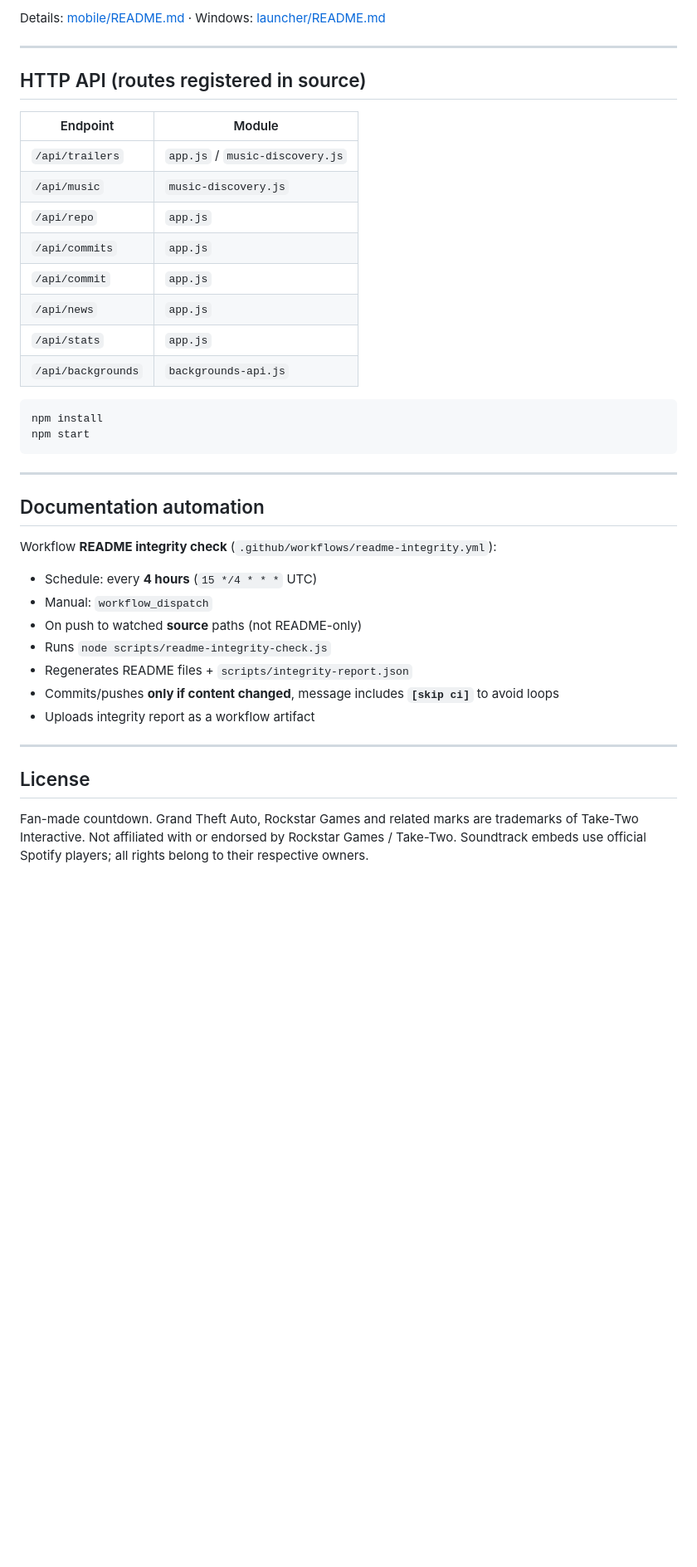
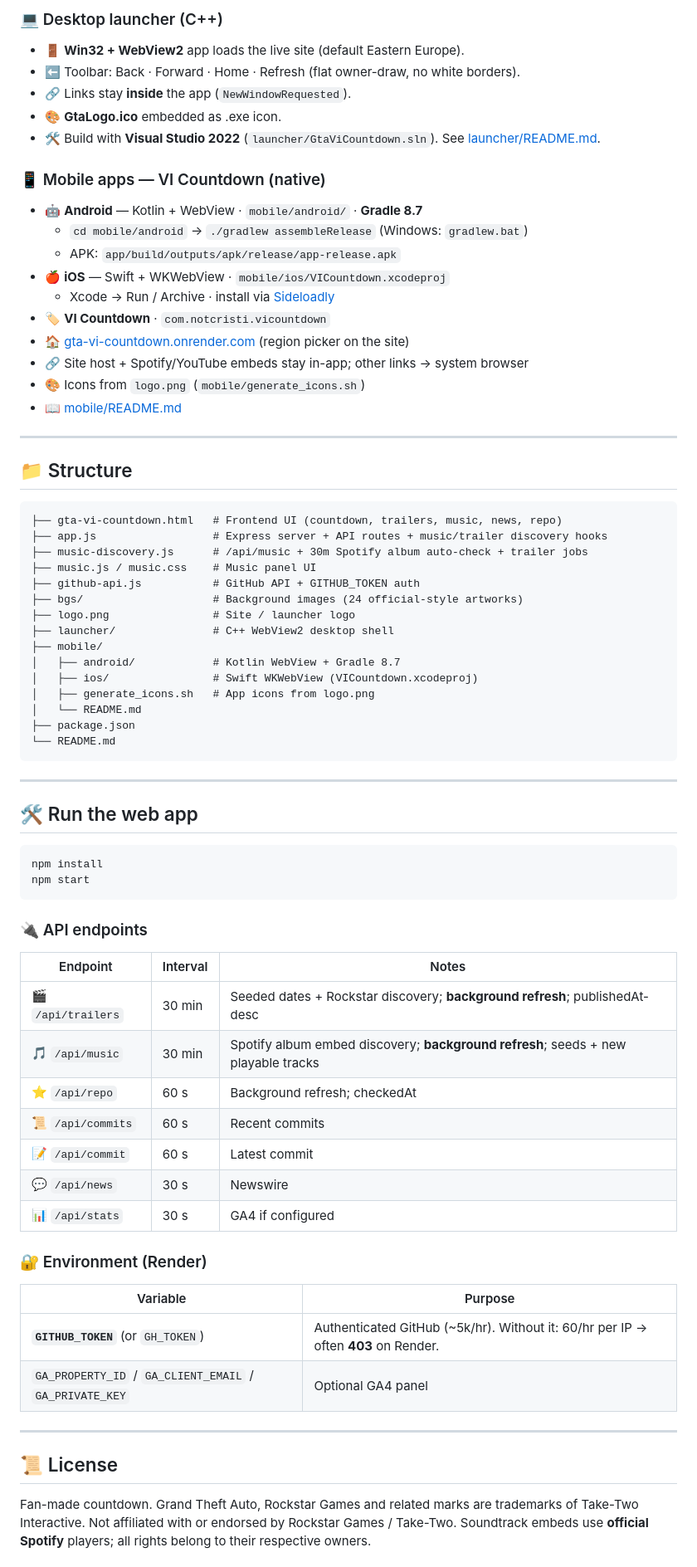
Before and after one commit to notcristi14/GTA-VI-Countdown, a Markdown page: README.md, the part around one of its changes. Shown at 83% size. Rendered like a GitHub page; blank space fills up the shorter version.

Commit message:
docs: apply root README design/layout template

````diff
--- a/README.md
+++ b/README.md
@@ -62,44 +91,77 @@ Real-time, regional GTA VI release countdown with trailers, soundtrack embeds, R
 
-Details: [mobile/README.md](mobile/README.md) · Windows: [launcher/README.md](launcher/README.md)
+### 💻 Desktop launcher (C++)
+- 🚪 **Win32 + WebView2** app loads the live site (default Eastern Europe).
+- ⬅️ Toolbar: Back · Forward · Home · Refresh (flat owner-draw, no white borders).
+- 🔗 Links stay **inside** the app (`NewWindowRequested`).
+- 🎨 **GtaLogo.ico** embedded as .exe icon.
+- 🛠️ Build with **Visual Studio 2022** (`launcher/GtaViCountdown.sln`). See [launcher/README.md](launcher/README.md).
+
+### 📱 Mobile apps — VI Countdown (native)
+- 🤖 **Android** — Kotlin + WebView · `mobile/android/` · **Gradle 8.7**
+  - `cd mobile/android` → `./gradlew assembleRelease` (Windows: `gradlew.bat`)
+  - APK: `app/build/outputs/apk/release/app-release.apk`
+- 🍎 **iOS** — Swift + WKWebView · `mobile/ios/VICountdown.xcodeproj`
+  - Xcode → Run / Archive · install via [Sideloadly](https://sideloadly.io/)
+- 🏷️ **VI Countdown** · `com.notcristi.vicountdown`
+- 🏠 [gta-vi-countdown.onrender.com](https://gta-vi-countdown.onrender.com/) (region picker on the site)
+- 🔗 Site host + Spotify/YouTube embeds stay in-app; other links → system browser
+- 🎨 Icons from `logo.png` (`mobile/generate_icons.sh`)
+- 📖 [mobile/README.md](mobile/README.md)
 
 ---
 
-## HTTP API (routes registered in source)
+## 📁 Structure
 
-| Endpoint | Module |
-|----------|--------|
-| `/api/trailers` | `app.js` / `music-discovery.js` |
-| `/api/music` | `music-discovery.js` |
-| `/api/repo` | `app.js` |
-| `/api/commits` | `app.js` |
-| `/api/commit` | `app.js` |
-| `/api/news` | `app.js` |
-| `/api/stats` | `app.js` |
-| `/api/backgrounds` | `backgrounds-api.js` |
+```
+├── gta-vi-countdown.html   # Frontend UI (countdown, trailers, music, news, repo)
+├── app.js                  # Express server + API routes + music/trailer discovery hooks
+├── music-discovery.js      # /api/music + 30m Spotify album auto-check + trailer jobs
+├── music.js / music.css    # Music panel UI
+├── github-api.js           # GitHub API + GITHUB_TOKEN auth
+├── bgs/                    # Background images (24 official-style artworks)
+├── logo.png                # Site / launcher logo
+├── launcher/               # C++ WebView2 desktop shell
+├── mobile/
+│   ├── android/            # Kotlin WebView + Gradle 8.7
+│   ├── ios/                # Swift WKWebView (VICountdown.xcodeproj)
+│   ├── generate_icons.sh   # App icons from logo.png
+│   └── README.md
+├── package.json
+└── README.md
+```
+
+---
+
+## 🛠️ Run the web app
 
 ```bash
 npm install
 npm start
 ```
 
----
+### 🔌 API endpoints
 
-## Documentation automation
+| Endpoint | Interval | Notes |
+| --- | --- | --- |
+| 🎬 `/api/trailers` | 30 min | Seeded dates + Rockstar discovery; **background refresh**; publishedAt-desc |
+| 🎵 `/api/music` | 30 min | Spotify album embed discovery; **background refresh**; seeds + new playable tracks |
+| ⭐ `/api/repo` | 60 s | Background refresh; checkedAt |
+| 📜 `/api/commits` | 60 s | Recent commits |
+| 📝 `/api/commit` | 60 s | Latest commit |
+| 💬 `/api/news` | 30 s | Newswire |
+| 📊 `/api/stats` | 30 s | GA4 if configured |
 
-Workflow **README integrity check** (`.github/workflows/readme-integrity.yml`):
+### 🔐 Environment (Render)
 
-- Schedule: every **4 hours** (`15 */4 * * *` UTC)
-- Manual: `workflow_dispatch`
-- On push to watched **source** paths (not README-only)
-- Runs `node scripts/readme-integrity-check.js`
-- Regenerates README files + `scripts/integrity-report.json`
-- Commits/pushes **only if content changed**, message includes **`[skip ci]`** to avoid loops
-- Uploads integrity report as a workflow artifact
+| Variable | Purpose |
+| --- | --- |
+| **`GITHUB_TOKEN`** (or `GH_TOKEN`) | Authenticated GitHub (~5k/hr). Without it: 60/hr per IP → often **403** on Render. |
+| `GA_PROPERTY_ID` / `GA_CLIENT_EMAIL` / `GA_PRIVATE_KEY` | Optional GA4 panel |
 
 ---
 
-## License
+## 📜 License
 
-Fan-made countdown. Grand Theft Auto, Rockstar Games and related marks are trademarks of Take-Two Interactive. Not affiliated with or endorsed by Rockstar Games / Take-Two. Soundtrack embeds use official Spotify players; all rights belong to their respective owners.
+Fan-made countdown. Grand Theft Auto, Rockstar Games and related marks are trademarks of Take-Two Interactive. Not affiliated with or endorsed by Rockstar Games / Take-Two. Soundtrack embeds use **official Spotify** players; all rights belong to their respective owners.
 
 <!-- AUTO-GENERATED: readme-integrity-check -->
````
Also changed, not shown: other parts of README.md (+76 -120 lines).
